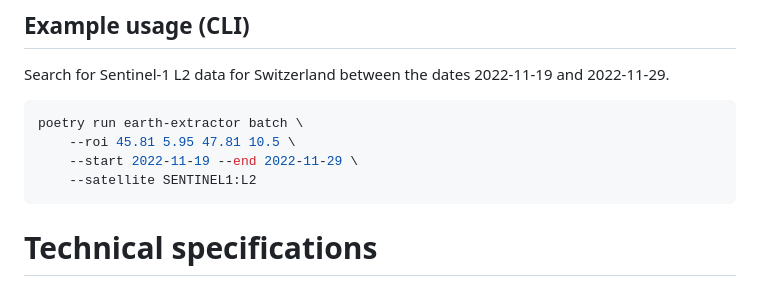
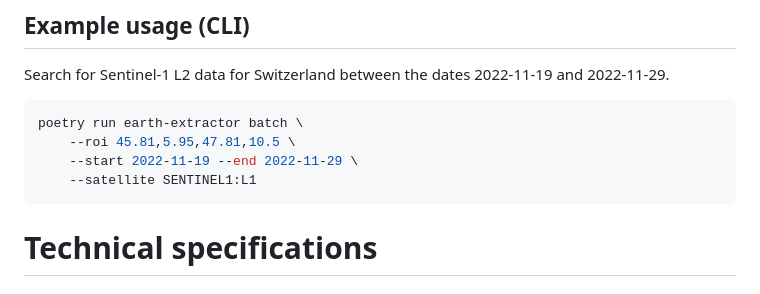
Before and after one commit to eceo-epfl/earth-extractor, a Markdown page: README.md, the part around the change. Rendered like a GitHub page.

Commit message:
Update syntax in README example

````diff
--- a/README.md
+++ b/README.md
@@ -75,9 +75,9 @@ Search for Sentinel-1 L2 data for Switzerland between the dates
 
 ```bash
 poetry run earth-extractor batch \
-    --roi 45.81 5.95 47.81 10.5 \
+    --roi 45.81,5.95,47.81,10.5 \
     --start 2022-11-19 --end 2022-11-29 \
-    --satellite SENTINEL1:L2
+    --satellite SENTINEL1:L1
 ```
 
 
````
